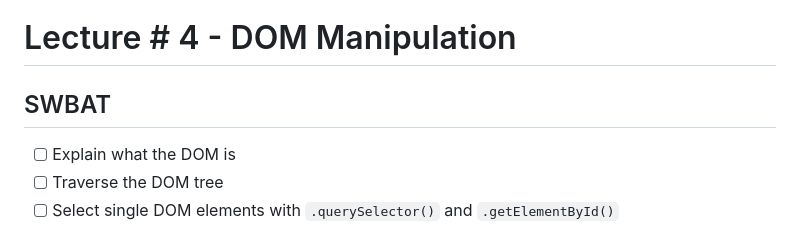
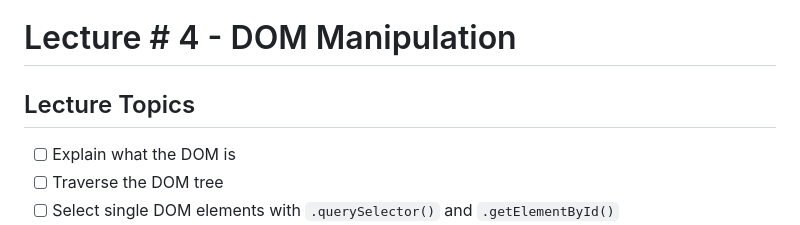
Before and after one commit to RikkuX491/SE-NYC-071524-Phase-1, a Markdown page: README.md, the part around the change. Rendered like a GitHub page.

Commit message:
Changed SWBAT section name to Lecture Topics

```diff
--- a/README.md
+++ b/README.md
@@ -1,5 +1,6 @@
 # Lecture # 4 - DOM Manipulation
-## SWBAT
+
+## Lecture Topics
 - [ ] Explain what the DOM is
 - [ ] Traverse the DOM tree
 - [ ] Select single DOM elements with `.querySelector()` and `.getElementById()`
```
